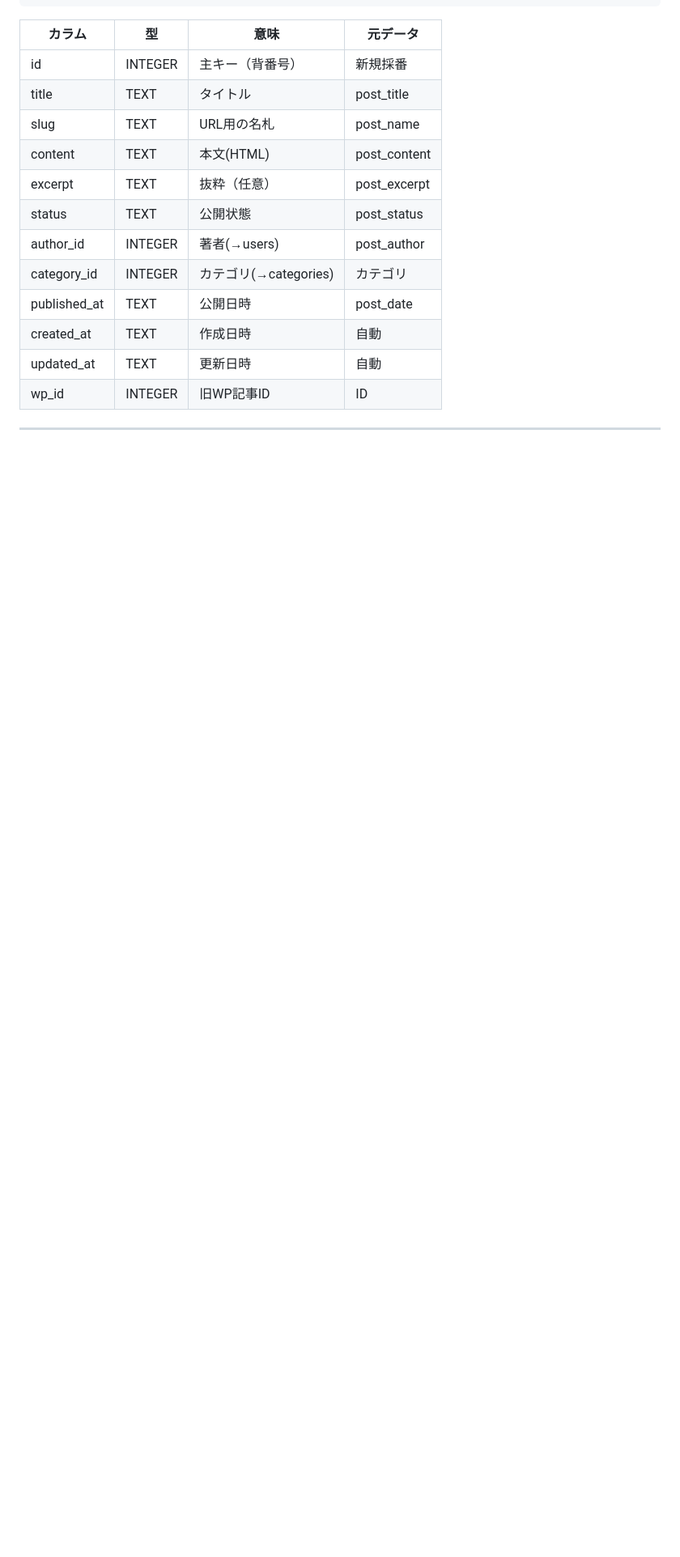
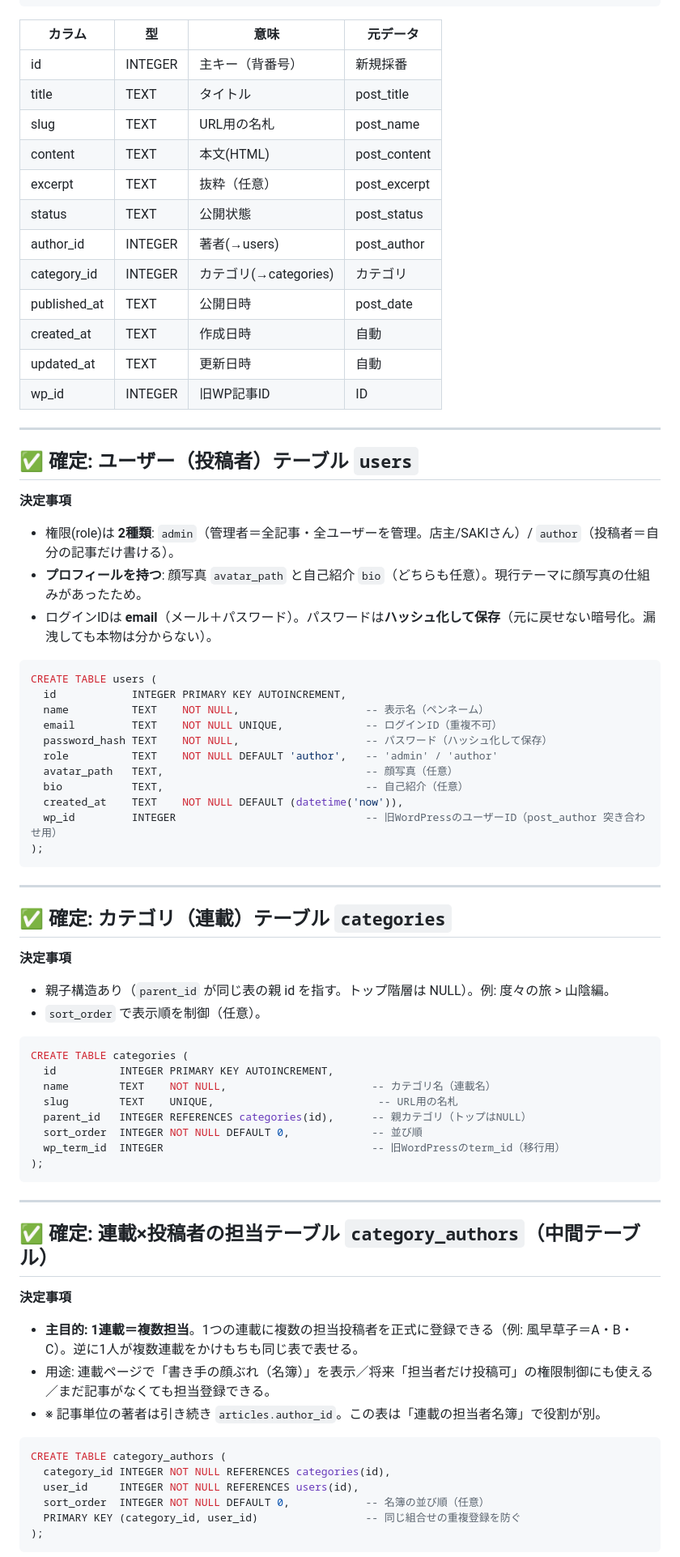
Before and after one commit to sakipomco/30nen_next, a Markdown page: docs/schema.md, the part around one of its changes. Shown at 81% size. GitHub-like rendering; blank space fills up the shorter version.

````diff
--- a/docs/schema.md
+++ b/docs/schema.md
@@ -73,3 +73,61 @@ CREATE TABLE articles (
 
 ---
 
+## ✅ 確定: ユーザー（投稿者）テーブル `users`
+
+**決定事項**
+- 権限(role)は **2種類**: `admin`（管理者＝全記事・全ユーザーを管理。店主/SAKIさん）/ `author`（投稿者＝自分の記事だけ書ける）。
+- **プロフィールを持つ**: 顔写真 `avatar_path` と自己紹介 `bio`（どちらも任意）。現行テーマに顔写真の仕組みがあったため。
+- ログインIDは **email**（メール＋パスワード）。パスワードは**ハッシュ化して保存**（元に戻せない暗号化。漏洩しても本物は分からない）。
+
+```sql
+CREATE TABLE users (
+  id            INTEGER PRIMARY KEY AUTOINCREMENT,
+  name          TEXT    NOT NULL,                    -- 表示名（ペンネーム）
+  email         TEXT    NOT NULL UNIQUE,             -- ログインID（重複不可）
+  password_hash TEXT    NOT NULL,                    -- パスワード（ハッシュ化して保存）
+  role          TEXT    NOT NULL DEFAULT 'author',   -- 'admin' / 'author'
+  avatar_path   TEXT,                                -- 顔写真（任意）
+  bio           TEXT,                                -- 自己紹介（任意）
+  created_at    TEXT    NOT NULL DEFAULT (datetime('now')),
+  wp_id         INTEGER                              -- 旧WordPressのユーザーID（post_author 突き合わせ用）
+);
+```
+
+---
+
+## ✅ 確定: カテゴリ（連載）テーブル `categories`
+
+**決定事項**
+- 親子構造あり（`parent_id` が同じ表の親 id を指す。トップ階層は NULL）。例: 度々の旅 > 山陰編。
+- `sort_order` で表示順を制御（任意）。
+
+```sql
+CREATE TABLE categories (
+  id          INTEGER PRIMARY KEY AUTOINCREMENT,
+  name        TEXT    NOT NULL,                       -- カテゴリ名（連載名）
+  slug        TEXT    UNIQUE,                          -- URL用の名札
+  parent_id   INTEGER REFERENCES categories(id),      -- 親カテゴリ（トップはNULL）
+  sort_order  INTEGER NOT NULL DEFAULT 0,             -- 並び順
+  wp_term_id  INTEGER                                 -- 旧WordPressのterm_id（移行用）
+);
+```
+
+---
+
+## ✅ 確定: 連載×投稿者の担当テーブル `category_authors`（中間テーブル）
+
+**決定事項**
+- **主目的: 1連載＝複数担当**。1つの連載に複数の担当投稿者を正式に登録できる（例: 風早草子＝A・B・C）。逆に1人が複数連載をかけもちも同じ表で表せる。
+- 用途: 連載ページで「書き手の顔ぶれ（名簿）」を表示／将来「担当者だけ投稿可」の権限制御にも使える／まだ記事がなくても担当登録できる。
+- ※ 記事単位の著者は引き続き `articles.author_id`。この表は「連載の担当者名簿」で役割が別。
+
+```sql
+CREATE TABLE category_authors (
+  category_id INTEGER NOT NULL REFERENCES categories(id),
+  user_id     INTEGER NOT NULL REFERENCES users(id),
+  sort_order  INTEGER NOT NULL DEFAULT 0,            -- 名簿の並び順（任意）
+  PRIMARY KEY (category_id, user_id)                 -- 同じ組合せの重複登録を防ぐ
+);
+```
+
````
Also changed, not shown: other parts of docs/schema.md (+28 -4 lines), HANDOFF.md (+10 -7 lines).
